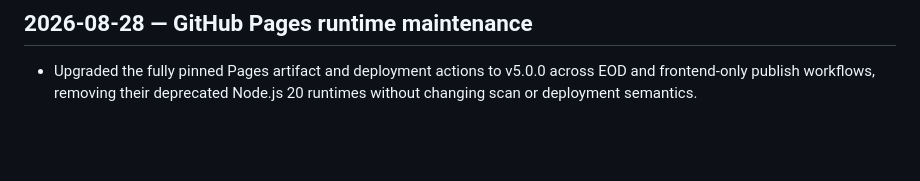
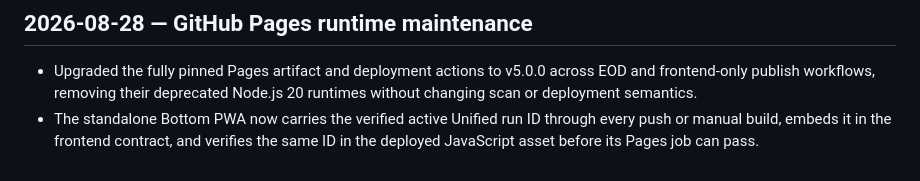
Before and after one commit to Garrincha077/StockScout-Unified, a Markdown page: docs/PROJECT_LOG.md, the part around the change. Rendered like a GitHub page; blank space fills up the shorter version.

Commit message:
docs: record exact Bottom run deployment

```diff
--- a/docs/PROJECT_LOG.md
+++ b/docs/PROJECT_LOG.md
@@ -165,3 +165,4 @@
 ## 2026-08-28 — GitHub Pages runtime maintenance
 
 - Upgraded the fully pinned Pages artifact and deployment actions to v5.0.0 across EOD and frontend-only publish workflows, removing their deprecated Node.js 20 runtimes without changing scan or deployment semantics.
+- The standalone Bottom PWA now carries the verified active Unified run ID through every push or manual build, embeds it in the frontend contract, and verifies the same ID in the deployed JavaScript asset before its Pages job can pass.
```
